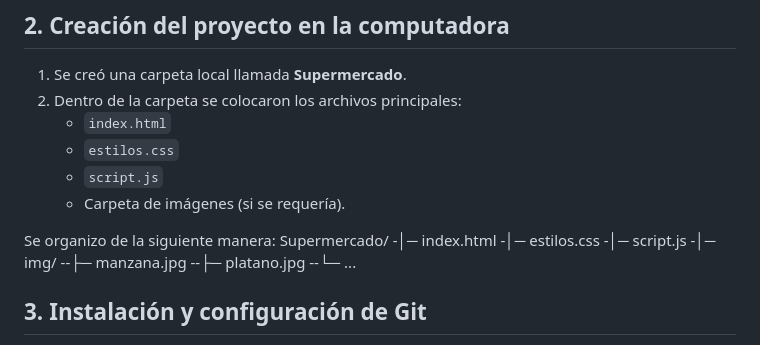
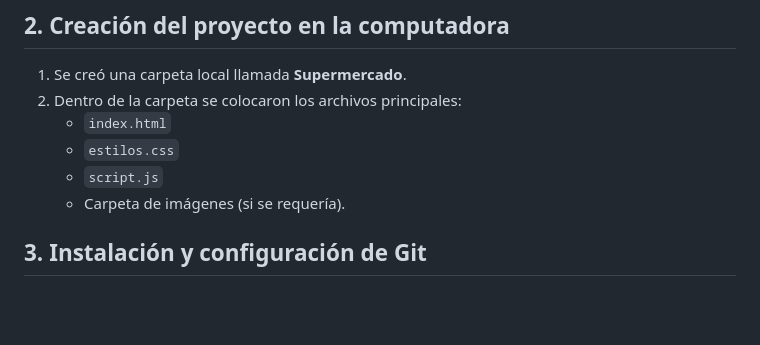
Before and after one commit to DVD-BD/Supermercado, a Markdown page: README.md, the part around the change. Drawn GitHub-style; blank space fills up the shorter version.

```diff
--- a/README.md
+++ b/README.md
@@ -19,16 +19,6 @@
    - `estilos.css`
    - `script.js`
    - Carpeta de imágenes (si se requería).
-
-Se organizo de la siguiente manera:
-              Supermercado/
-                  -│─ index.html
-                  -│─ estilos.css
-                  -│─ script.js
-                  -│─ img/
-                      --├─ manzana.jpg
-                      --├─ platano.jpg
-                      --└─ ...
 
 ## 3. Instalación y configuración de Git
 Se descargó e instaló Git en la computadora mediante su instalador oficial. Se configuraron los datos de usuario
```
